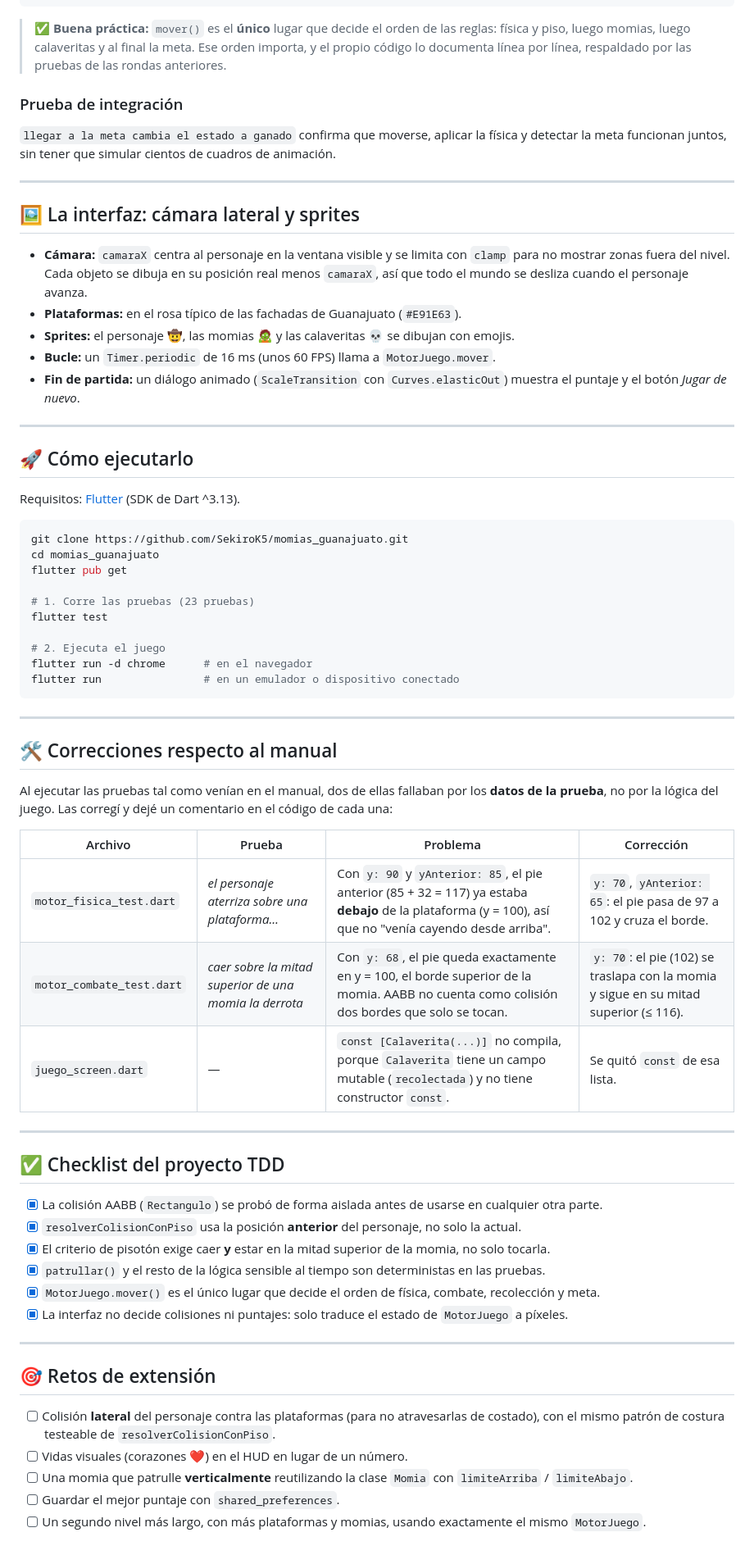
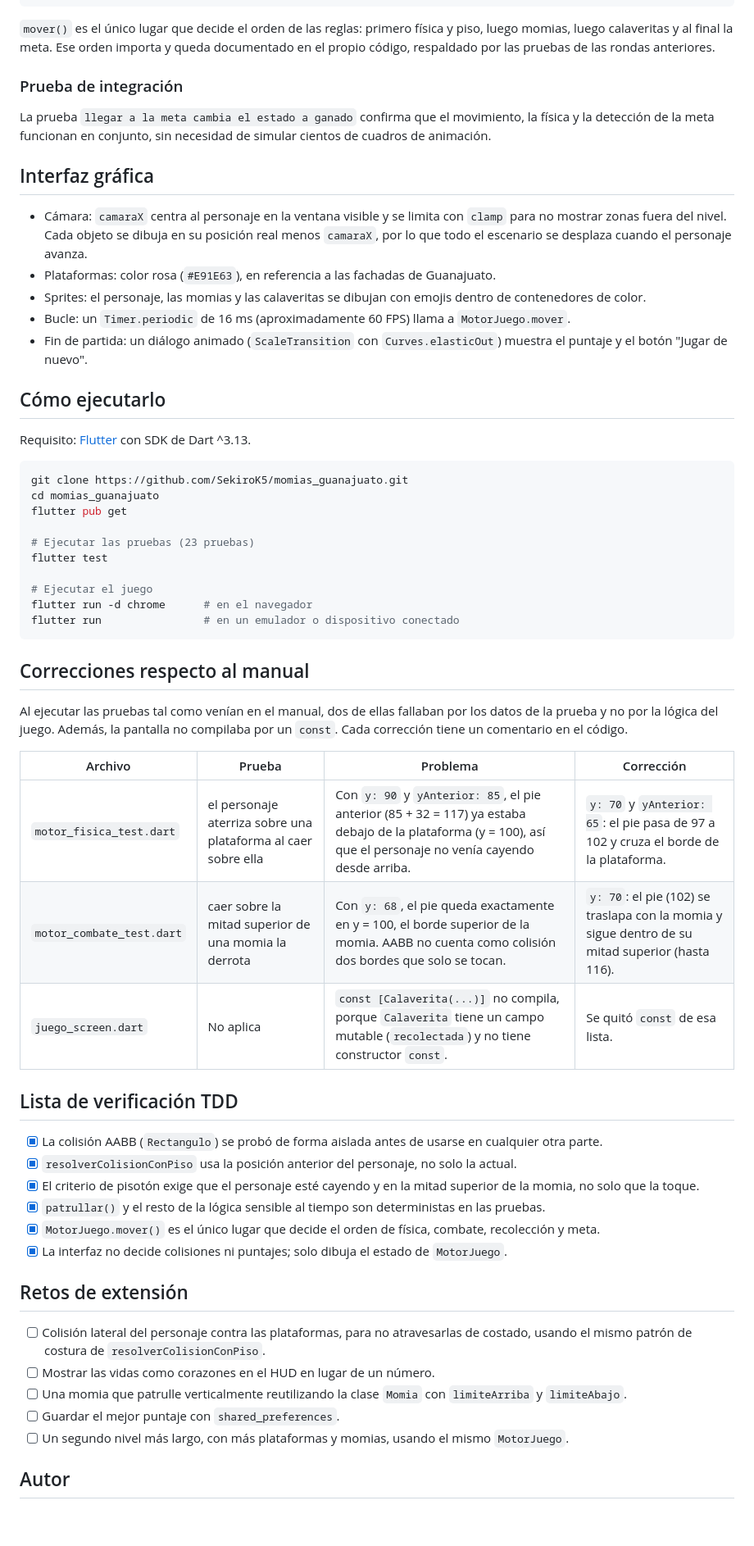
Before and after one commit to SekiroK5/momias_guanajuato, a Markdown page: README.md, the part around one of its changes. Shown at 82% size. Drawn GitHub-style; blank space fills up the shorter version.

````diff
--- a/README.md
+++ b/README.md
@@ -183,71 +169,63 @@ void mover(double deltaX) {
 }
 ```
 
-> ✅ **Buena práctica:** `mover()` es el **único** lugar que decide el orden de las reglas: física y piso, luego momias, luego calaveritas y al final la meta. Ese orden importa, y el propio código lo documenta línea por línea, respaldado por las pruebas de las rondas anteriores.
+`mover()` es el único lugar que decide el orden de las reglas: primero física y piso, luego momias, luego calaveritas y al final la meta. Ese orden importa y queda documentado en el propio código, respaldado por las pruebas de las rondas anteriores.
 
 ### Prueba de integración
 
-`llegar a la meta cambia el estado a ganado` confirma que moverse, aplicar la física y detectar la meta funcionan juntos, sin tener que simular cientos de cuadros de animación.
+La prueba `llegar a la meta cambia el estado a ganado` confirma que el movimiento, la física y la detección de la meta funcionan en conjunto, sin necesidad de simular cientos de cuadros de animación.
 
----
+## Interfaz gráfica
 
-## 🖼️ La interfaz: cámara lateral y sprites
+- Cámara: `camaraX` centra al personaje en la ventana visible y se limita con `clamp` para no mostrar zonas fuera del nivel. Cada objeto se dibuja en su posición real menos `camaraX`, por lo que todo el escenario se desplaza cuando el personaje avanza.
+- Plataformas: color rosa (`#E91E63`), en referencia a las fachadas de Guanajuato.
+- Sprites: el personaje, las momias y las calaveritas se dibujan con emojis dentro de contenedores de color.
+- Bucle: un `Timer.periodic` de 16 ms (aproximadamente 60 FPS) llama a `MotorJuego.mover`.
+- Fin de partida: un diálogo animado (`ScaleTransition` con `Curves.elasticOut`) muestra el puntaje y el botón "Jugar de nuevo".
 
-- **Cámara:** `camaraX` centra al personaje en la ventana visible y se limita con `clamp` para no mostrar zonas fuera del nivel. Cada objeto se dibuja en su posición real menos `camaraX`, así que todo el mundo se desliza cuando el personaje avanza.
-- **Plataformas:** en el rosa típico de las fachadas de Guanajuato (`#E91E63`).
-- **Sprites:** el personaje 🤠, las momias 🧟 y las calaveritas 💀 se dibujan con emojis.
-- **Bucle:** un `Timer.periodic` de 16 ms (unos 60 FPS) llama a `MotorJuego.mover`.
-- **Fin de partida:** un diálogo animado (`ScaleTransition` con `Curves.elasticOut`) muestra el puntaje y el botón *Jugar de nuevo*.
+## Cómo ejecutarlo
 
----
-
-## 🚀 Cómo ejecutarlo
-
-Requisitos: [Flutter](https://docs.flutter.dev/get-started/install) (SDK de Dart ^3.13).
+Requisito: [Flutter](https://docs.flutter.dev/get-started/install) con SDK de Dart ^3.13.
 
 ```bash
 git clone https://github.com/SekiroK5/momias_guanajuato.git
 cd momias_guanajuato
 flutter pub get
 
-# 1. Corre las pruebas (23 pruebas)
+# Ejecutar las pruebas (23 pruebas)
 flutter test
 
-# 2. Ejecuta el juego
+# Ejecutar el juego
 flutter run -d chrome      # en el navegador
 flutter run                # en un emulador o dispositivo conectado
 ```
 
----
+## Correcciones respecto al manual
 
-## 🛠️ Correcciones respecto al manual
-
-Al ejecutar las pruebas tal como venían en el manual, dos de ellas fallaban por los **datos de la prueba**, no por la lógica del juego. Las corregí y dejé un comentario en el código de cada una:
+Al ejecutar las pruebas tal como venían en el manual, dos de ellas fallaban por los datos de la prueba y no por la lógica del juego. Además, la pantalla no compilaba por un `const`. Cada corrección tiene un comentario en el código.
 
 | Archivo | Prueba | Problema | Corrección |
 |---|---|---|---|
-| `motor_fisica_test.dart` | *el personaje aterriza sobre una plataforma…* | Con `y: 90` y `yAnterior: 85`, el pie anterior (85 + 32 = 117) ya estaba **debajo** de la plataforma (y = 100), así que no "venía cayendo desde arriba". | `y: 70`, `yAnterior: 65`: el pie pasa de 97 a 102 y cruza el borde. |
-| `motor_combate_test.dart` | *caer sobre la mitad superior de una momia la derrota* | Con `y: 68`, el pie queda exactamente en y = 100, el borde superior de la momia. AABB no cuenta como colisión dos bordes que solo se tocan. | `y: 70`: el pie (102) se traslapa con la momia y sigue en su mitad superior (≤ 116). |
-| `juego_screen.dart` | — | `const [Calaverita(...)]` no compila, porque `Calaverita` tiene un campo mutable (`recolectada`) y no tiene constructor `const`. | Se quitó `const` de esa lista. |
+| `motor_fisica_test.dart` | el personaje aterriza sobre una plataforma al caer sobre ella | Con `y: 90` y `yAnterior: 85`, el pie anterior (85 + 32 = 117) ya estaba debajo de la plataforma (y = 100), así que el personaje no venía cayendo desde arriba. | `y: 70` y `yAnterior: 65`: el pie pasa de 97 a 102 y cruza el borde de la plataforma. |
+| `motor_combate_test.dart` | caer sobre la mitad superior de una momia la derrota | Con `y: 68`, el pie queda exactamente en y = 100, el borde superior de la momia. AABB no cuenta como colisión dos bordes que solo se tocan. | `y: 70`: el pie (102) se traslapa con la momia y sigue dentro de su mitad superior (hasta 116). |
+| `juego_screen.dart` | No aplica | `const [Calaverita(...)]` no compila, porque `Calaverita` tiene un campo mutable (`recolectada`) y no tiene constructor `const`. | Se quitó `const` de esa lista. |
 
----
-
-## ✅ Checklist del proyecto TDD
+## Lista de verificación TDD
 
 - [x] La colisión AABB (`Rectangulo`) se probó de forma aislada antes de usarse en cualquier otra parte.
-- [x] `resolverColisionConPiso` usa la posición **anterior** del personaje, no solo la actual.
-- [x] El criterio de pisotón exige caer **y** estar en la mitad superior de la momia, no solo tocarla.
+- [x] `resolverColisionConPiso` usa la posición anterior del personaje, no solo la actual.
+- [x] El criterio de pisotón exige que el personaje esté cayendo y en la mitad superior de la momia, no solo que la toque.
 - [x] `patrullar()` y el resto de la lógica sensible al tiempo son deterministas en las pruebas.
 - [x] `MotorJuego.mover()` es el único lugar que decide el orden de física, combate, recolección y meta.
-- [x] La interfaz no decide colisiones ni puntajes: solo traduce el estado de `MotorJuego` a píxeles.
+- [x] La interfaz no decide colisiones ni puntajes; solo dibuja el estado de `MotorJuego`.
 
----
+## Retos de extensión
 
-## 🎯 Retos de extensión
+- [ ] Colisión lateral del personaje contra las plataformas, para no atravesarlas de costado, usando el mismo patrón de costura de `resolverColisionConPiso`.
+- [ ] Mostrar las vidas como corazones en el HUD en lugar de un número.
+- [ ] Una momia que patrulle verticalmente reutilizando la clase `Momia` con `limiteArriba` y `limiteAbajo`.
+- [ ] Guardar el mejor puntaje con `shared_preferences`.
+- [ ] Un segundo nivel más largo, con más plataformas y momias, usando el mismo `MotorJuego`.
 
-- [ ] Colisión **lateral** del personaje contra las plataformas (para no atravesarlas de costado), con el mismo patrón de costura testeable de `resolverColisionConPiso`.
-- [ ] Vidas visuales (corazones ❤️) en el HUD en lugar de un número.
-- [ ] Una momia que patrulle **verticalmente** reutilizando la clase `Momia` con `limiteArriba` / `limiteAbajo`.
-- [ ] Guardar el mejor puntaje con `shared_preferences`.
-- [ ] Un segundo nivel más largo, con más plataformas y momias, usando exactamente el mismo `MotorJuego`.
+## Autor
 
````
Also changed, not shown: other parts of README.md (+51 -69 lines).
